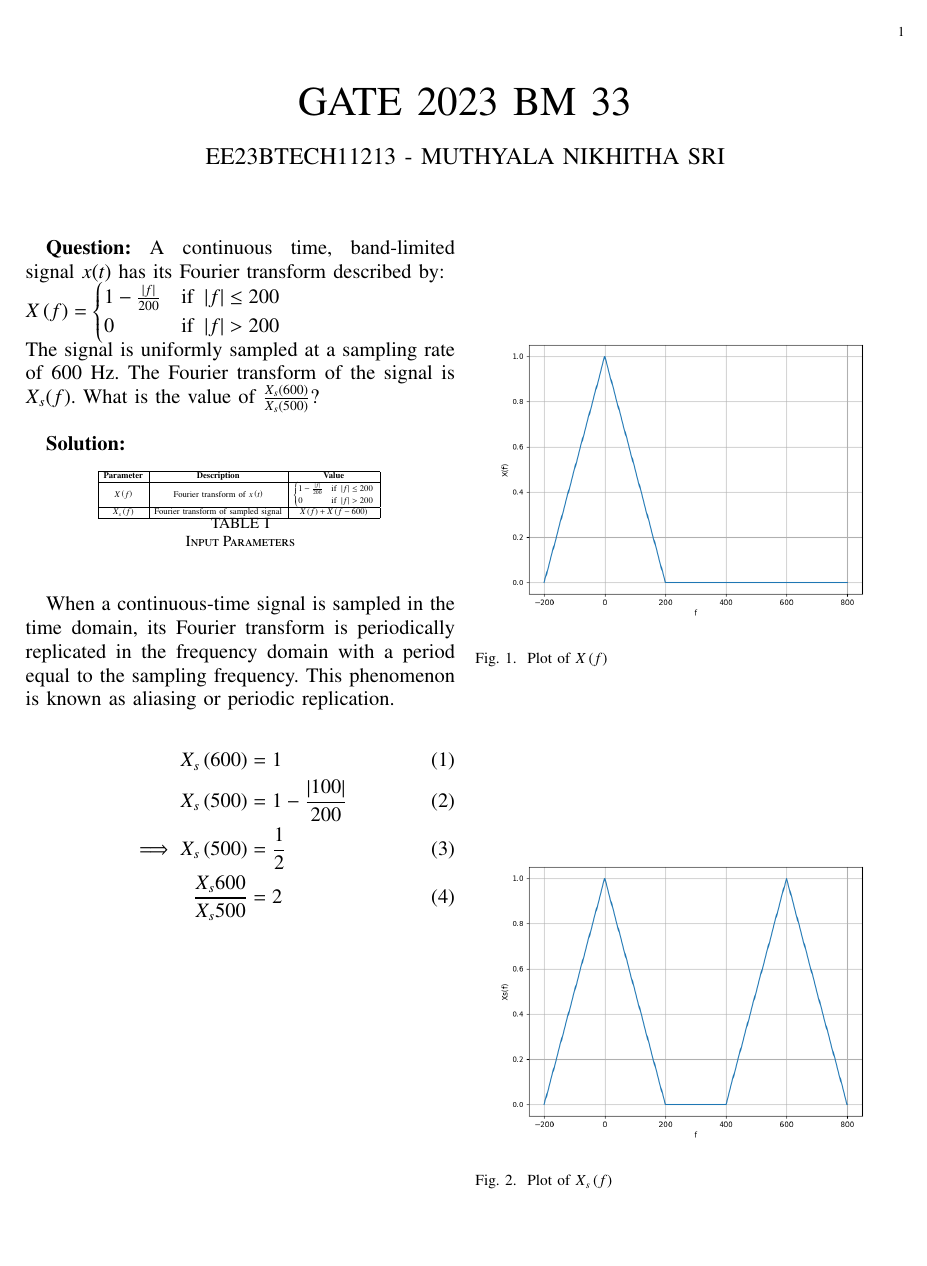
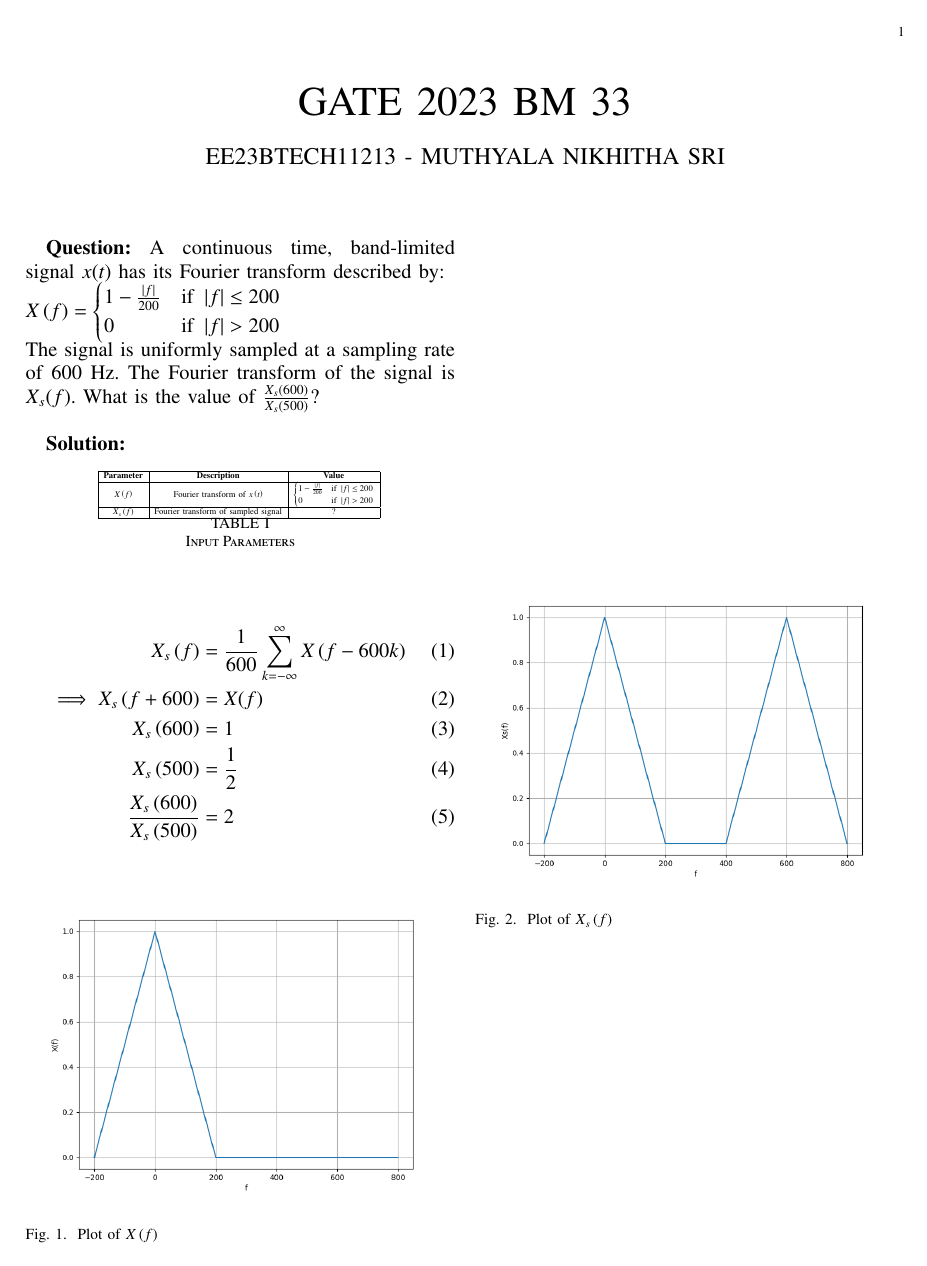
Before and after one commit to NikhithaSri4/GATE-2023-BM-33, a LaTeX paper (GATE-BM-33-2023/gate.tex, which reads GATE-BM-33-2023/tables/table.tex): the whole page. Compiled offline with pdfLaTeX.

Commit message:
Add files via upload

```diff
--- a/GATE-BM-33-2023/gate.tex
+++ b/GATE-BM-33-2023/gate.tex
@@ -137,13 +137,12 @@ The signal is uniformly sampled at a sampling rate of 600 Hz. The Fourier transf
     \label{tab:table_33}
  \end{table}
 
- When a continuous-time signal is sampled in the time domain, its Fourier transform is periodically replicated in the frequency domain with a period equal to the sampling frequency. This phenomenon is known as aliasing or periodic replication.
-
 \begin{align}
+X_s\brak{f} &= \frac{1}{600} \sum_{k=-\infty}^{\infty} X\brak{f - 600k} \\
+\implies X_s\brak{f+600} &= X(f) \\
 X_s\brak{600} &= 1 \\
-X_s\brak{500} &= 1-\frac{\abs{100}}{200} \\
-\implies X_s\brak{500} &= \frac{1}{2} \\
-\frac{X_s{600}}{X_s{500}} &= 2
+X_s\brak{500} &= \frac{1}{2} \\
+\frac{X_s\brak{600}}{X_s\brak{500}} &= 2
 \end{align}
 
 \begin{figure}[h!]
--- a/GATE-BM-33-2023/tables/table.tex
+++ b/GATE-BM-33-2023/tables/table.tex
@@ -4,7 +4,7 @@
         \hline
         $X\brak{f}$ & Fourier transform of $x\brak{t}$ & $\begin{cases} 1 - \frac{\abs{f}}{200} & \text{if } \abs{f} \leq 200 \\ 0 & \text{if } \abs{f} > 200 \end{cases} $  \\
         \hline
-        $X_s\brak{f}$ & Fourier transform of sampled signal & $X\brak{f}+X\brak{f-600}$\\
+        $X_s\brak{f}$ & Fourier transform of sampled signal & ?\\
         \hline
 
     \end{tabular}
```
Also changed, not shown: GATE-BM-33-2023/gate.pdf, 1 other file.
